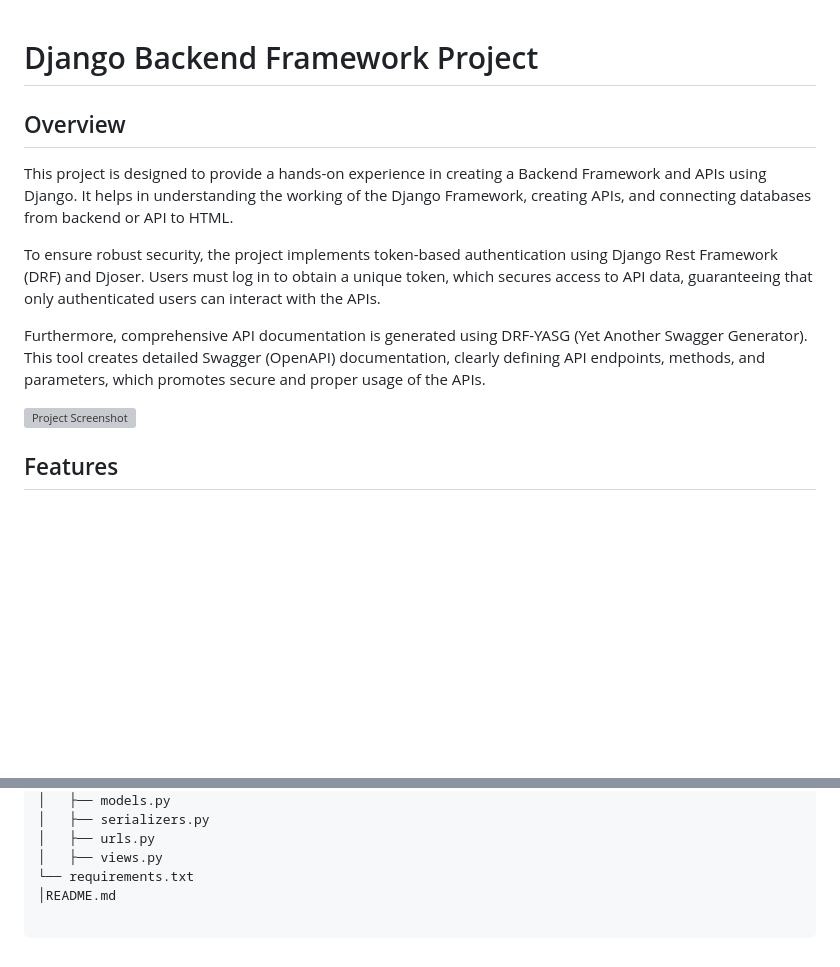
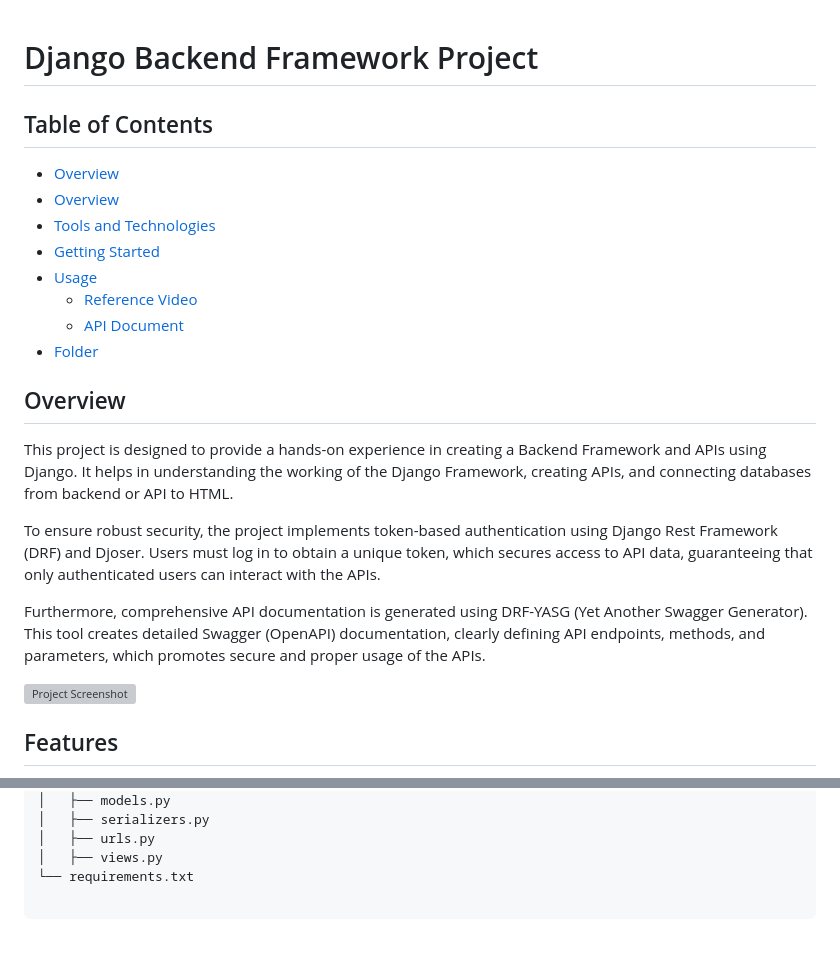
Before and after one commit to miro789/LittleLemon, a Markdown page: README.md, 2 parts joined by grey strips. Rendered like a GitHub page; blank space fills up the shorter version; grey boxes are pictures that could not be loaded.

````diff
--- a/README.md
+++ b/README.md
@@ -1,5 +1,16 @@
 
 # Django Backend Framework Project
+
+## Table of Contents
+
+- [Overview](#overview)
+- [Overview](#features)
+- [Tools and Technologies](#tools-and-technologies)
+- [Getting Started](#getting-started)
+- [Usage](#usage)
+  - [Reference Video](#reference-video)
+  - [API Document](#api-document)
+- [Folder](#folders)
 
 ## Overview
 This project is designed to provide a hands-on experience in creating a Backend Framework and APIs using Django. It helps in understanding the working of the Django Framework, creating APIs, and connecting databases from backend or API to HTML.
@@ -7,6 +18,7 @@ This project is designed to provide a hands-on experience in creating a Backend
 To ensure robust security, the project implements token-based authentication using Django Rest Framework (DRF) and Djoser. Users must log in to obtain a unique token, which secures access to API data, guaranteeing that only authenticated users can interact with the APIs.
 
 Furthermore, comprehensive API documentation is generated using DRF-YASG (Yet Another Swagger Generator). This tool creates detailed Swagger (OpenAPI) documentation, clearly defining API endpoints, methods, and parameters, which promotes secure and proper usage of the APIs.
+
 
 ![Project Screenshot](https://github.com/miro789/LittleLemon/blob/main/littlelemon/restaurant/static/restaurant/img/poster.png)
 
@@ -97,6 +109,5 @@ Furthermore, comprehensive API documentation is generated using DRF-YASG (Yet An
 │   ├── urls.py
 │   ├── views.py
 └── requirements.txt
-│README.md
 
 ```
````
Also changed, not shown: other parts of README.md (+1 -1 lines).
